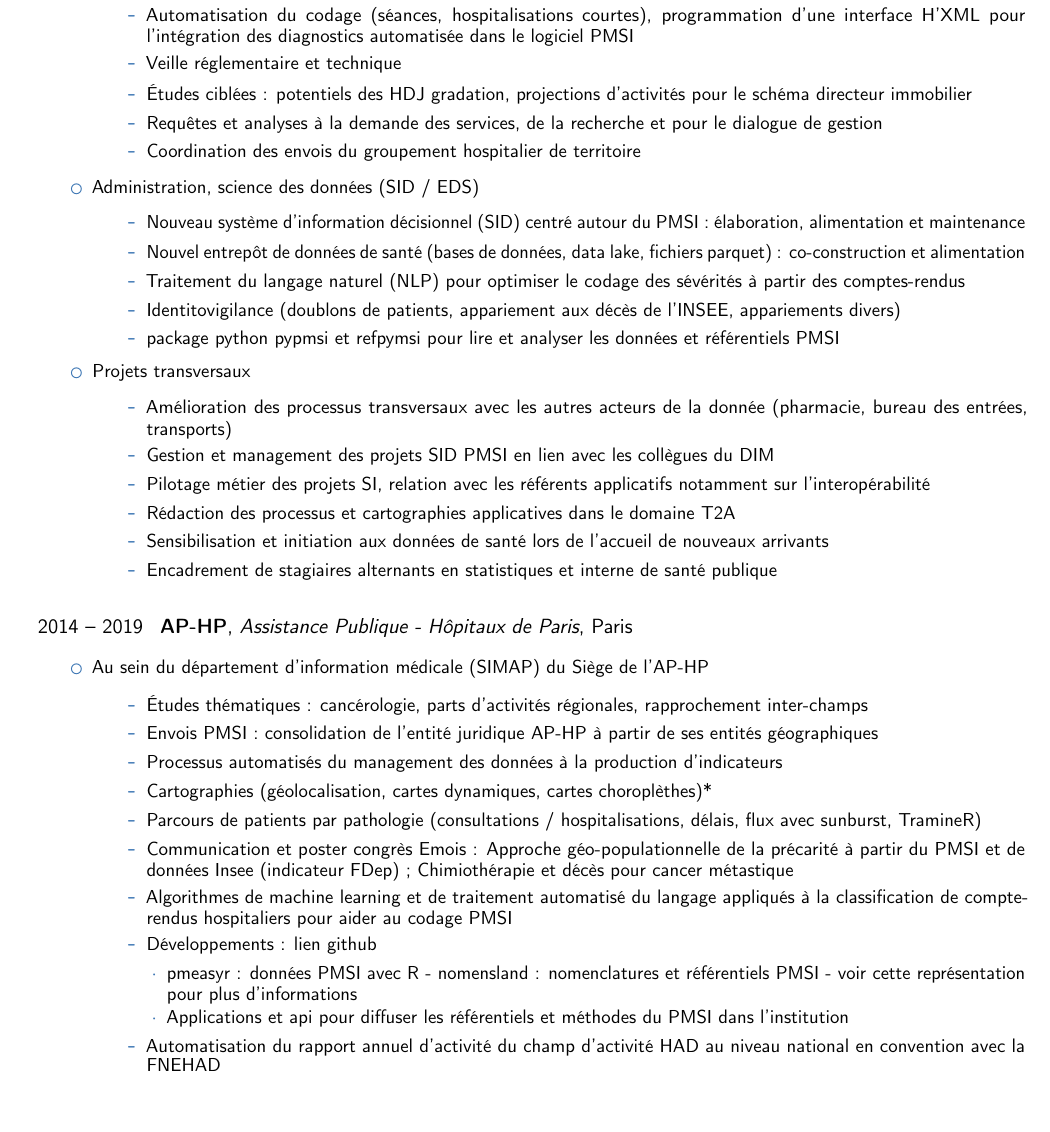
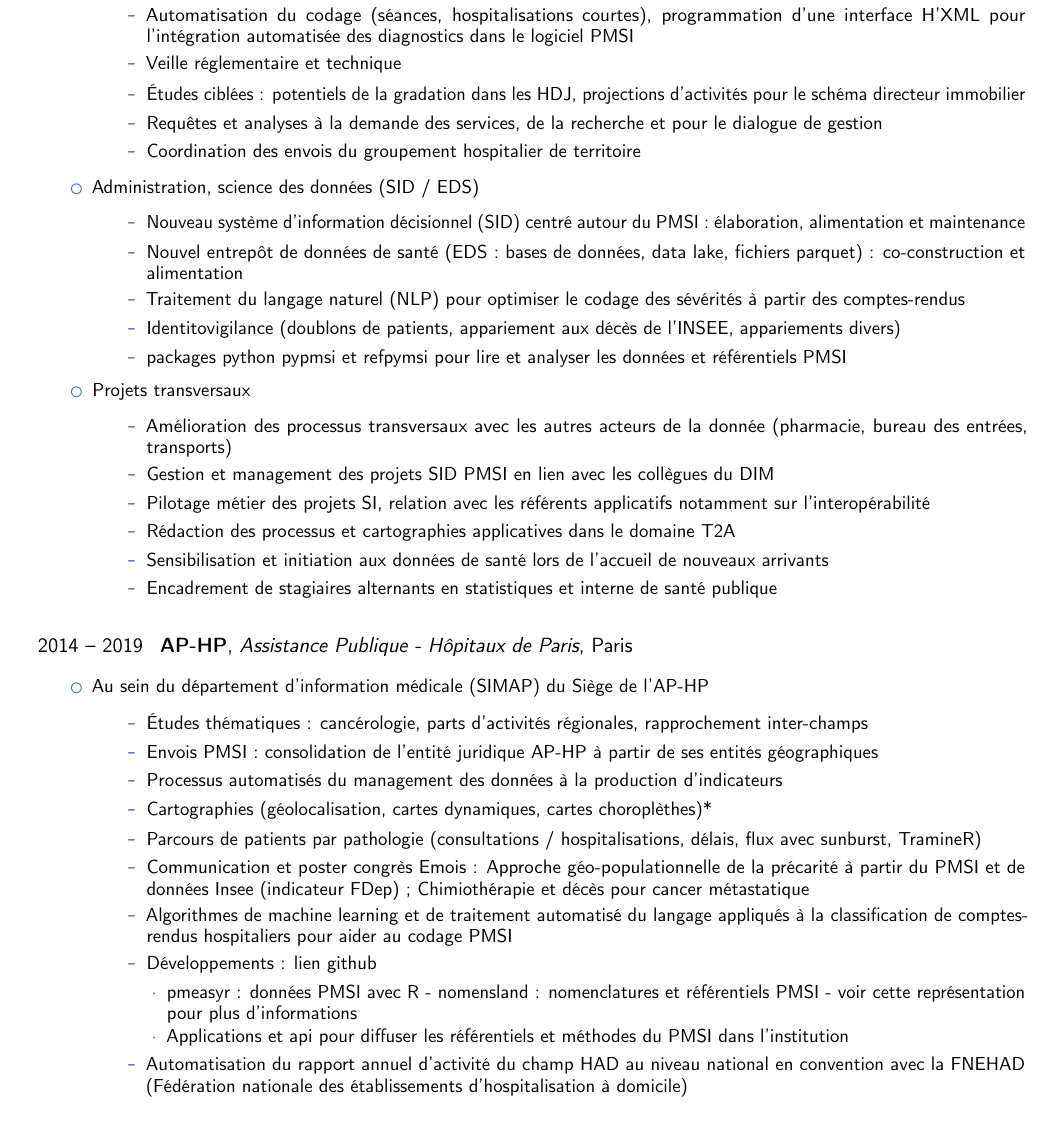
Before and after one commit to GuillaumePressiat/guillaume_per_so, a LaTeX CV (cv/three/CV_PG.tex): part of page 1 of 2, cut so that both start at the same text. Compiled offline with pdfLaTeX.

Commit message:
update three again

```diff
--- a/cv/three/CV_PG.tex
+++ b/cv/three/CV_PG.tex
@@ -49,19 +49,19 @@
 \begin{itemize}[leftmargin=0.4in]
 \item Gestion de la production, modernisation de la chaîne du traitement de l’information par les TIM
 \item Suivis automatisés des processus de la donnée (relances des services, exhaustivité, qualité)
-\item Automatisation du codage (séances, hospitalisations courtes), programmation d’une interface H'XML pour l'intégration  des diagnostics automatisée dans le logiciel PMSI
+\item Automatisation du codage (séances, hospitalisations courtes), programmation d’une interface H'XML pour l'intégration automatisée des diagnostics dans le logiciel PMSI
 \item Veille réglementaire et technique
-\item Études ciblées : potentiels des HDJ gradation, projections d’activités pour le schéma directeur immobilier
+\item Études ciblées : potentiels de la gradation dans les HDJ, projections d’activités pour le schéma directeur immobilier
 \item Requêtes et analyses à la demande des services, de la recherche et pour le dialogue de gestion
 \item Coordination des envois du groupement hospitalier de territoire
 \end{itemize}
 \item {Administration, science des données (SID / EDS)}
 \begin{itemize}[leftmargin=0.4in]
 \item Nouveau système d'information décisionnel (SID) centré autour du PMSI : élaboration, alimentation et maintenance
-\item Nouvel entrepôt de données de santé (bases de données, data lake, fichiers parquet) : co-construction et alimentation
+\item Nouvel entrepôt de données de santé (EDS : bases de données, data lake, fichiers parquet) : co-construction et alimentation
 \item Traitement du langage naturel (NLP) pour optimiser le codage des sévérités à partir des comptes-rendus
 \item Identitovigilance (doublons de patients, appariement aux décès de l'INSEE, appariements divers)
-\item package python \href{https://guillaumepressiat.github.io/pypmsi/}{pypmsi} et \href{https://github.com/GuillaumePressiat/refpymsi}{refpymsi}  pour lire et analyser les données et référentiels PMSI
+\item packages python \href{https://guillaumepressiat.github.io/pypmsi/}{pypmsi} et \href{https://github.com/GuillaumePressiat/refpymsi}{refpymsi}  pour lire et analyser les données et référentiels PMSI
 \end{itemize}
 \item {Projets transversaux}
 \begin{itemize}[leftmargin=0.4in]
@@ -86,14 +86,14 @@
 \item Processus automatisés du management des données à la production d'indicateurs
 \item Cartographies (géolocalisation, cartes dynamiques, cartes choroplèthes)\href{https://guillaumepressiat.github.io/finess_etalab/rmd/import_etalab.html}{*}
 \item Parcours de patients par pathologie (consultations / hospitalisations, délais, flux avec sunburst, TramineR)
-\item Communication et poster congrès Emois : Approche géo-populationnelle de la précarité à partir du PMSI et de données Insee (indicateur FDep) ; Chimiothérapie et décès pour cancer métastique
-\item Algorithmes de machine learning et de traitement automatisé du langage appliqués à la classification de compte-rendus hospitaliers pour aider au codage PMSI
+\item Communication et poster congrès Emois : Approche géo-populationnelle de la précarité à partir du PMSI et de données Insee (indicateur FDep) ; Chimiothérapie et décès pour cancer métastatique
+\item Algorithmes de machine learning et de traitement automatisé du langage appliqués à la classification de comptes-rendus hospitaliers pour aider au codage PMSI
 \item Développements : \href{https://github.com/GuillaumePressiat/}{lien github}
 \begin{itemize}
 \item \href{https://guillaumepressiat.github.io/}{pmeasyr} : données PMSI avec R - \href{https://guillaumepressiat.github.io/nomensland}{nomensland} : nomenclatures et référentiels PMSI - voir cette \href{https://guillaumepressiat.github.io/miscellany/connexes/}{représentation} pour plus d'informations
 \item Applications et api pour diffuser les référentiels et méthodes du PMSI dans l’institution
 \end{itemize}
-\item Automatisation du rapport annuel d'activité du champ d'activité HAD au niveau national en convention avec la FNEHAD
+\item Automatisation du rapport annuel d'activité du champ HAD au niveau national en convention avec la FNEHAD (Fédération nationale des établissements d'hospitalisation à domicile)
 \end{itemize}
 \end{itemize}}
 
```
Also changed, not shown: cv/three/CV_PG.pdf, cv/three/CV_PG.tex (4 more changed lines), 2 other files.
